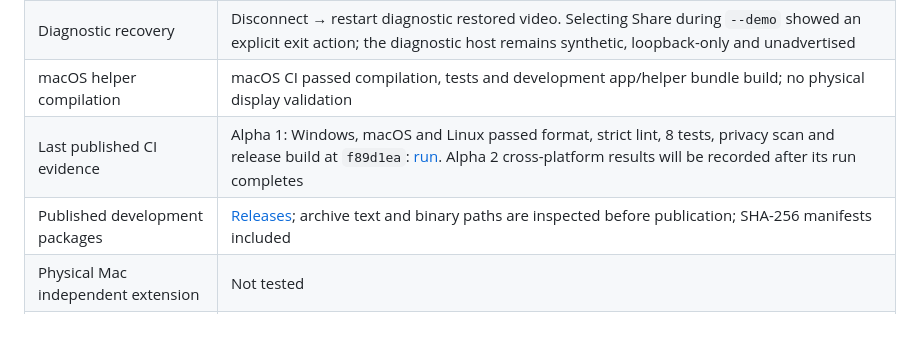
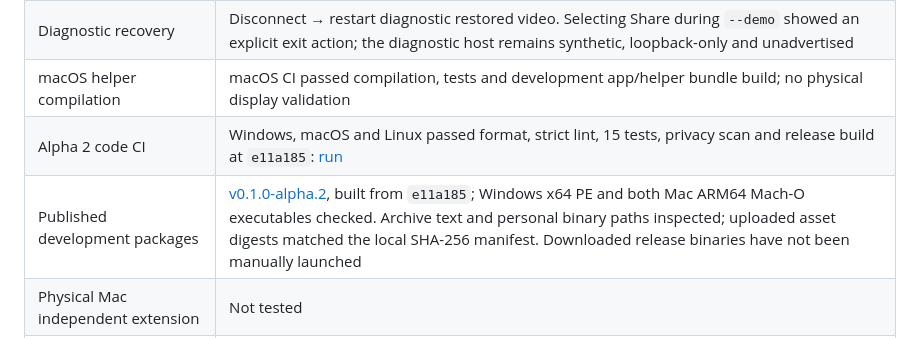
Before and after one commit to claudecorns12138-source/linkdesk, a Markdown page: docs/VALIDATION.md, the part around the change. Rendered like a GitHub page.

```diff
--- a/docs/VALIDATION.md
+++ b/docs/VALIDATION.md
@@ -9,8 +9,8 @@ Record outcomes, not personal device identifiers. Do not paste raw screenshots o
 | Native rendered video | Alpha 2 Windows native WGPU debug window visually verified with actual H.264 → TLS → decode → texture playback. Moving generated video filled the screen; F11 / Esc returned to the Chinese windowed interface. Debug synthetic frame rate is not a latency measurement |
 | Diagnostic recovery | Disconnect → restart diagnostic restored video. Selecting Share during `--demo` showed an explicit exit action; the diagnostic host remains synthetic, loopback-only and unadvertised |
 | macOS helper compilation | macOS CI passed compilation, tests and development app/helper bundle build; no physical display validation |
-| Last published CI evidence | Alpha 1: Windows, macOS and Linux passed format, strict lint, 8 tests, privacy scan and release build at `f89d1ea`: [run](https://github.com/claudecorns12138-source/linkdesk/actions/runs/42554138088). Alpha 2 cross-platform results will be recorded after its run completes |
-| Published development packages | [Releases](https://github.com/claudecorns12138-source/linkdesk/releases); archive text and binary paths are inspected before publication; SHA-256 manifests included |
+| Alpha 2 code CI | Windows, macOS and Linux passed format, strict lint, 15 tests, privacy scan and release build at `e11a185`: [run](https://github.com/claudecorns12138-source/linkdesk/actions/runs/42574568193) |
+| Published development packages | [v0.1.0-alpha.2](https://github.com/claudecorns12138-source/linkdesk/releases/tag/v0.1.0-alpha.2), built from `e11a185`; Windows x64 PE and both Mac ARM64 Mach-O executables checked. Archive text and personal binary paths inspected; uploaded asset digests matched the local SHA-256 manifest. Downloaded release binaries have not been manually launched |
 | Physical Mac independent extension | Not tested |
 | Physical Mac → Windows on wired / Wi-Fi LAN | Not tested |
 | Existing Sidecar + LinkDesk concurrently | Not tested |
```
Also changed, not shown: README.md (+4 -0 lines), docs/images/native-receiver-alpha2.png (added).
